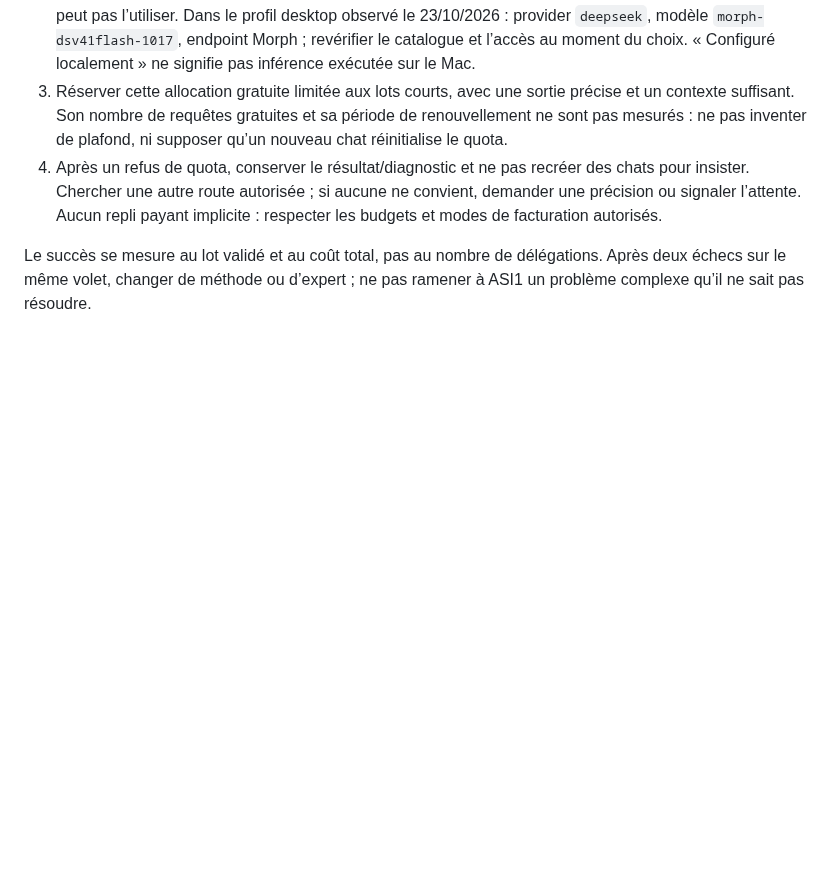
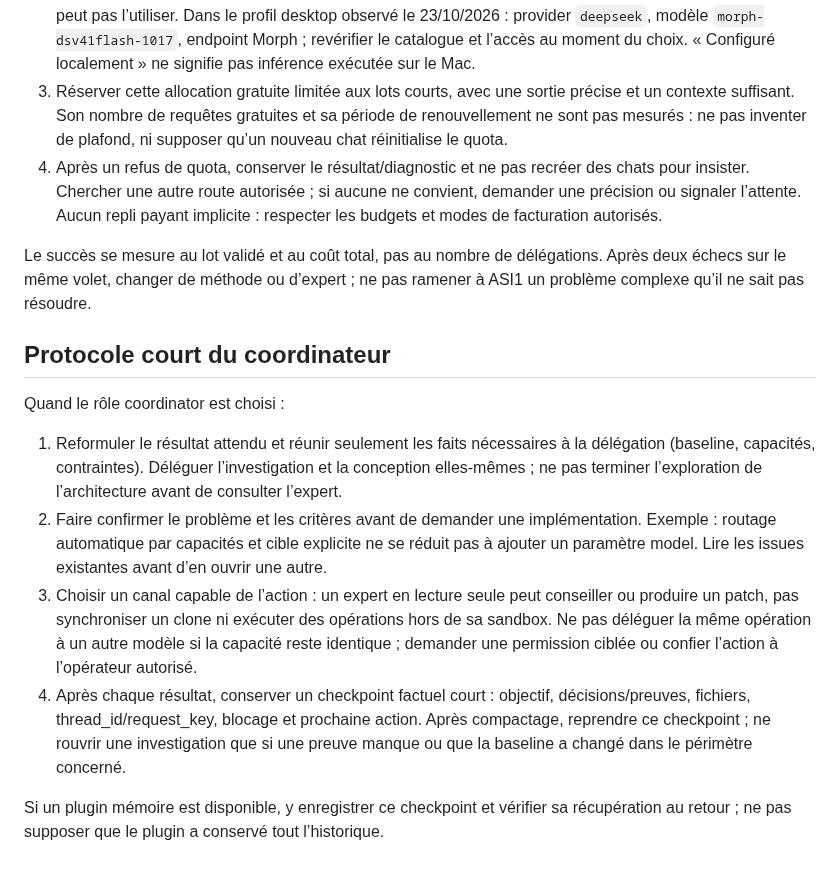
Before and after one commit to heraisys-sas/reprise-harness, a Markdown page: AGENTS.md, the part around the change. GitHub-like rendering; blank space fills up the shorter version.

Commit message:
docs: steer coordinators toward early delegation and factual checkpoints

```diff
--- a/AGENTS.md
+++ b/AGENTS.md
@@ -88,3 +88,13 @@ ASI1 coordonne les tâches techniques ; il confie leur analyse et leur résoluti
 4. Après un refus de quota, conserver le résultat/diagnostic et ne pas recréer des chats pour insister. Chercher une autre route autorisée ; si aucune ne convient, demander une précision ou signaler l’attente. Aucun repli payant implicite : respecter les budgets et modes de facturation autorisés.
 
 Le succès se mesure au lot validé et au coût total, pas au nombre de délégations. Après deux échecs sur le même volet, changer de méthode ou d’expert ; ne pas ramener à ASI1 un problème complexe qu’il ne sait pas résoudre.
+
+## Protocole court du coordinateur
+
+Quand le rôle coordinator est choisi :
+1. Reformuler le résultat attendu et réunir seulement les faits nécessaires à la délégation (baseline, capacités, contraintes). Déléguer l’investigation et la conception elles-mêmes ; ne pas terminer l’exploration de l’architecture avant de consulter l’expert.
+2. Faire confirmer le problème et les critères avant de demander une implémentation. Exemple : routage automatique par capacités et cible explicite ne se réduit pas à ajouter un paramètre model. Lire les issues existantes avant d’en ouvrir une autre.
+3. Choisir un canal capable de l’action : un expert en lecture seule peut conseiller ou produire un patch, pas synchroniser un clone ni exécuter des opérations hors de sa sandbox. Ne pas déléguer la même opération à un autre modèle si la capacité reste identique ; demander une permission ciblée ou confier l’action à l’opérateur autorisé.
+4. Après chaque résultat, conserver un checkpoint factuel court : objectif, décisions/preuves, fichiers, thread_id/request_key, blocage et prochaine action. Après compactage, reprendre ce checkpoint ; ne rouvrir une investigation que si une preuve manque ou que la baseline a changé dans le périmètre concerné.
+
+Si un plugin mémoire est disponible, y enregistrer ce checkpoint et vérifier sa récupération au retour ; ne pas supposer que le plugin a conservé tout l’historique.
```
Also changed, not shown: agent-resume/REPRISE-AGENTS.template.md (+10 -0 lines), deepseek-harness-config/AGENTS.md (+10 -0 lines).
